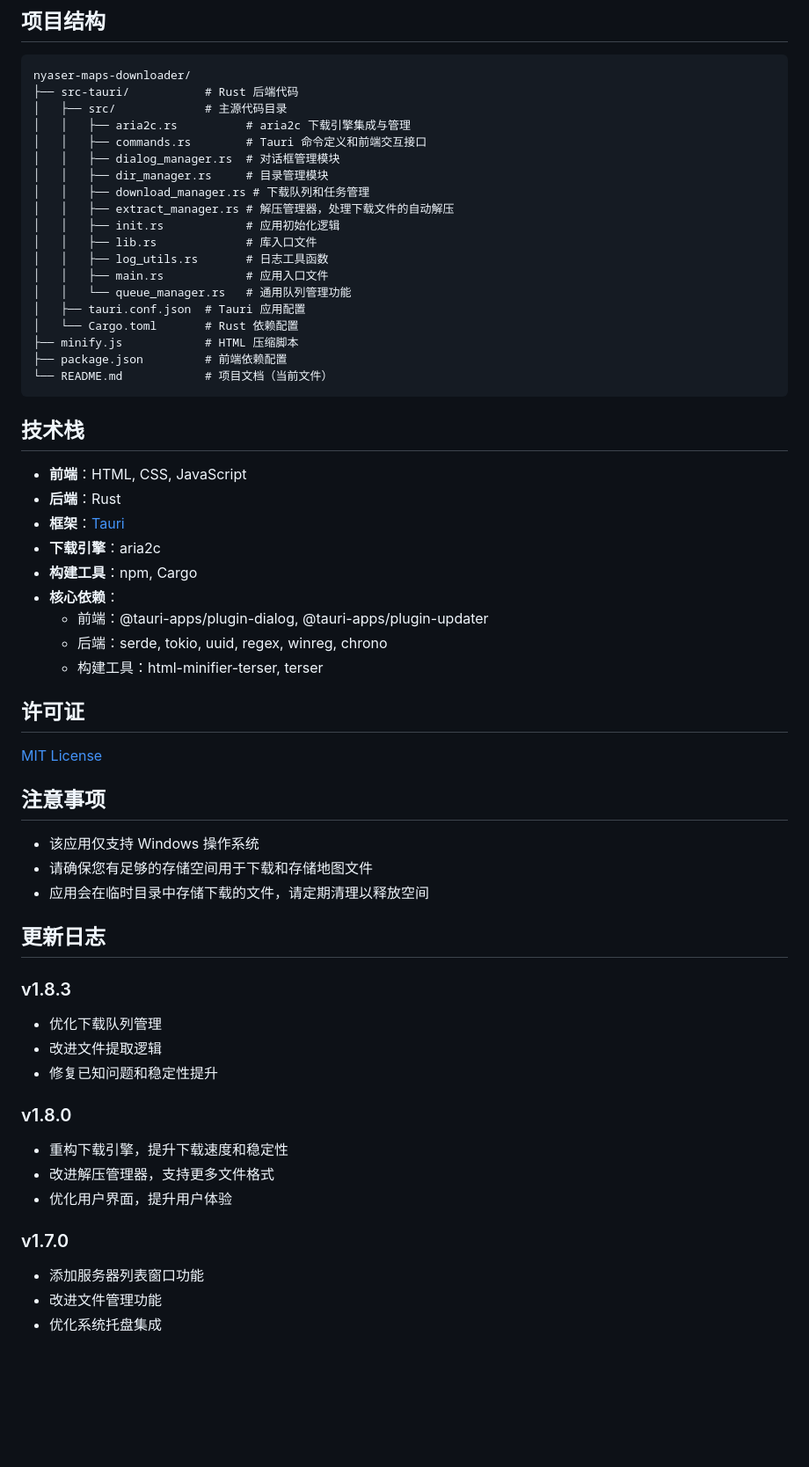
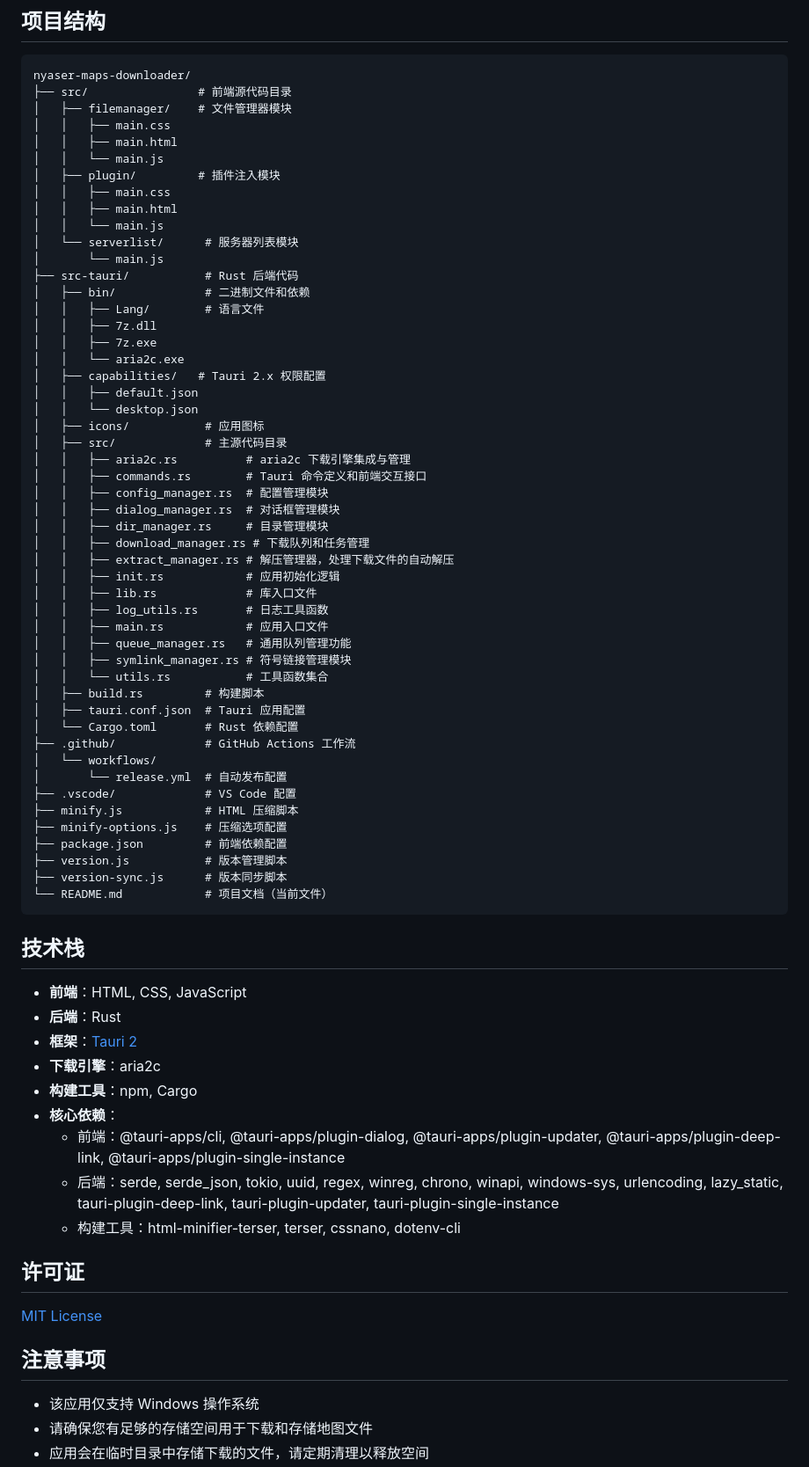
Before and after one commit to Nyasers/nyaser-maps-downloader, a Markdown page: README.md, the part around one of its changes. Shown at 88% size. Rendered like a GitHub page; blank space fills up the shorter version.

Commit message:
docs: 更新 README 以反映最新功能和技术栈
- 添加新功能介绍包括配置管理、符号链接和 Deep Link 支持
- 更新项目目录结构以包含新增模块和配置文件
- 升级技术栈说明至 Tauri 2 并列出新增依赖
- 移除过时的更新日志，添加新的使用注意事项

````diff
--- a/README.md
+++ b/README.md
@@ -73,10 +79,31 @@ Nyaser Maps Downloader 简化了从 maps.nyase.ru 网站获取地图资源的过
 
 ```
 nyaser-maps-downloader/
+├── src/                # 前端源代码目录
+│   ├── filemanager/    # 文件管理器模块
+│   │   ├── main.css
+│   │   ├── main.html
+│   │   └── main.js
+│   ├── plugin/         # 插件注入模块
+│   │   ├── main.css
+│   │   ├── main.html
+│   │   └── main.js
+│   └── serverlist/      # 服务器列表模块
+│       └── main.js
 ├── src-tauri/           # Rust 后端代码
+│   ├── bin/             # 二进制文件和依赖
+│   │   ├── Lang/        # 语言文件
+│   │   ├── 7z.dll
+│   │   ├── 7z.exe
+│   │   └── aria2c.exe
+│   ├── capabilities/   # Tauri 2.x 权限配置
+│   │   ├── default.json
+│   │   └── desktop.json
+│   ├── icons/           # 应用图标
 │   ├── src/             # 主源代码目录
 │   │   ├── aria2c.rs          # aria2c 下载引擎集成与管理
 │   │   ├── commands.rs        # Tauri 命令定义和前端交互接口
+│   │   ├── config_manager.rs  # 配置管理模块
 │   │   ├── dialog_manager.rs  # 对话框管理模块
 │   │   ├── dir_manager.rs     # 目录管理模块
 │   │   ├── download_manager.rs # 下载队列和任务管理
@@ -85,11 +112,21 @@ nyaser-maps-downloader/
 │   │   ├── lib.rs             # 库入口文件
 │   │   ├── log_utils.rs       # 日志工具函数
 │   │   ├── main.rs            # 应用入口文件
-│   │   └── queue_manager.rs   # 通用队列管理功能
+│   │   ├── queue_manager.rs   # 通用队列管理功能
+│   │   ├── symlink_manager.rs # 符号链接管理模块
+│   │   └── utils.rs           # 工具函数集合
+│   ├── build.rs         # 构建脚本
 │   ├── tauri.conf.json  # Tauri 应用配置
 │   └── Cargo.toml       # Rust 依赖配置
+├── .github/             # GitHub Actions 工作流
+│   └── workflows/
+│       └── release.yml  # 自动发布配置
+├── .vscode/             # VS Code 配置
 ├── minify.js            # HTML 压缩脚本
+├── minify-options.js    # 压缩选项配置
 ├── package.json         # 前端依赖配置
+├── version.js           # 版本管理脚本
+├── version-sync.js      # 版本同步脚本
 └── README.md            # 项目文档（当前文件）
 ```
 
@@ -97,13 +134,13 @@ nyaser-maps-downloader/
 
 - **前端**：HTML, CSS, JavaScript
 - **后端**：Rust
-- **框架**：[Tauri](https://tauri.app/)
+- **框架**：[Tauri 2](https://tauri.app/)
 - **下载引擎**：aria2c
 - **构建工具**：npm, Cargo
 - **核心依赖**：
-  - 前端：@tauri-apps/plugin-dialog, @tauri-apps/plugin-updater
-  - 后端：serde, tokio, uuid, regex, winreg, chrono
-  - 构建工具：html-minifier-terser, terser
+  - 前端：@tauri-apps/cli, @tauri-apps/plugin-dialog, @tauri-apps/plugin-updater, @tauri-apps/plugin-deep-link, @tauri-apps/plugin-single-instance
+  - 后端：serde, serde_json, tokio, uuid, regex, winreg, chrono, winapi, windows-sys, urlencoding, lazy_static, tauri-plugin-deep-link, tauri-plugin-updater, tauri-plugin-single-instance
+  - 构建工具：html-minifier-terser, terser, cssnano, dotenv-cli
 
 ## 许可证
 
@@ -114,21 +151,3 @@ nyaser-maps-downloader/
 - 该应用仅支持 Windows 操作系统
 - 请确保您有足够的存储空间用于下载和存储地图文件
 - 应用会在临时目录中存储下载的文件，请定期清理以释放空间
-
-## 更新日志
-
-### v1.8.3
-- 优化下载队列管理
-- 改进文件提取逻辑
-- 修复已知问题和稳定性提升
-
-### v1.8.0
-- 重构下载引擎，提升下载速度和稳定性
-- 改进解压管理器，支持更多文件格式
-- 优化用户界面，提升用户体验
-
-### v1.7.0
-- 添加服务器列表窗口功能
-- 改进文件管理功能
-- 优化系统托盘集成
-
````
Also changed, not shown: other parts of README.md (+9 -24 lines).
